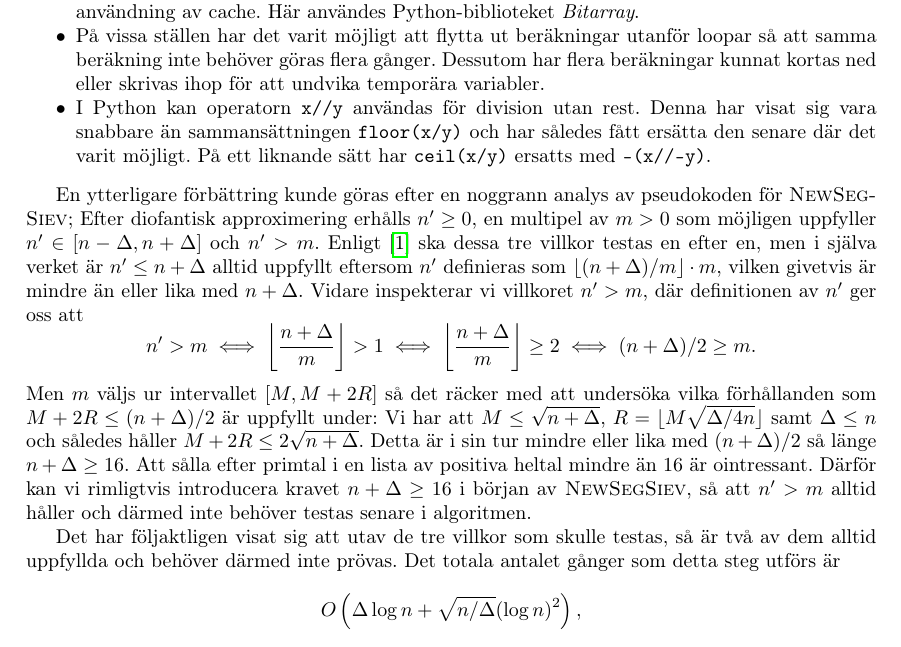
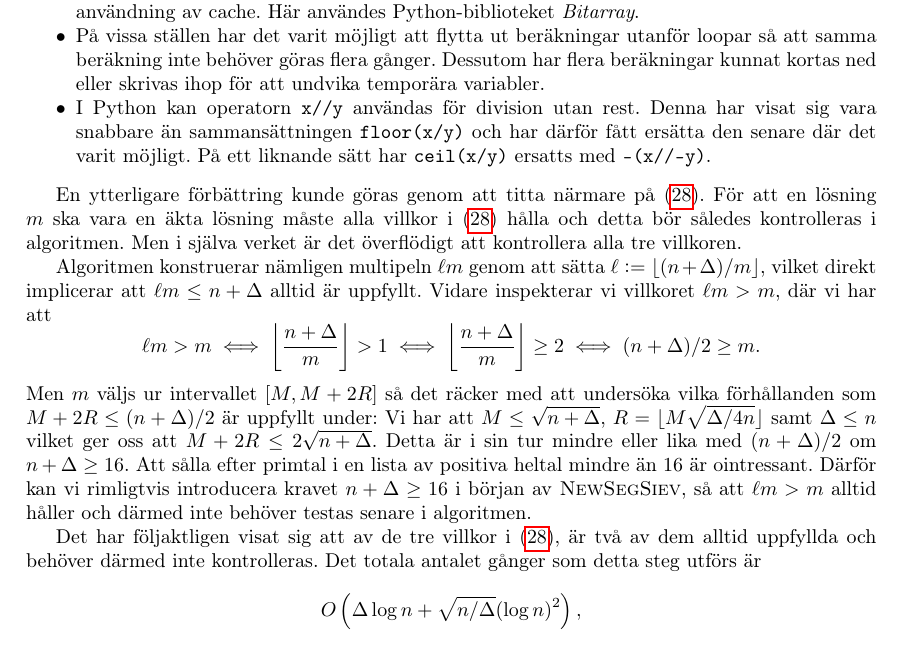
Before and after one commit to ElComadore/Matematiska-S-ll, a LaTeX paper (main.tex, which reads nils/implementering.tex): part of page 25 of 40, cut so that both start at the same text. Compiled offline with pdfLaTeX.

Commit message:
Updates from Overleaf

```diff
--- a/nils/implementering.tex
+++ b/nils/implementering.tex
@@ -22,39 +22,34 @@ Nedan följer, utan inbördes ordning, några av de gjorda förbättringar som h
     På vissa ställen har det varit möjligt att flytta ut beräkningar utanför loopar så att samma beräkning inte behöver göras flera gånger.
     Dessutom har flera beräkningar kunnat kortas ned eller skrivas ihop för att undvika temporära variabler.
     \item
-    I Python kan operatorn \texttt{x//y} användas för division utan rest. Denna har visat sig vara snabbare än sammansättningen \texttt{floor(x/y)} och har således fått ersätta den senare där det varit möjligt. På ett liknande sätt har \texttt{ceil(x/y)} ersatts med \texttt{-(x//-y)}.
+    I Python kan operatorn \texttt{x//y} användas för division utan rest. Denna har visat sig vara snabbare än sammansättningen \texttt{floor(x/y)} och har därför fått ersätta den senare där det varit möjligt. På ett liknande sätt har \texttt{ceil(x/y)} ersatts med \texttt{-(x//-y)}.
 \end{myitemize}
 
-En ytterligare förbättring kunde göras efter en noggrann analys av pseudokoden för \textsc{NewSegSiev};
-Efter diofantisk approximering erhålls $n'\geq0$, en multipel av $m>0$ som möjligen uppfyller $n'\in[n-\Delta,n+\Delta]$ och $n'>m$.
-Enligt \cite{HaraldSieve} ska dessa tre villkor testas en efter en,
-men i själva verket är $n'\leq n+\Delta$ alltid uppfyllt eftersom $n'$ definieras som
-$\lfloor (n+\Delta)/m \rfloor\cdot m$,
-%\begin{equation} \label{helf.nprim}
-%    n' := \left\lfloor \frac{n+\Delta}{m} \right\rfloor\cdot m,
-%\end{equation}
-vilken givetvis är mindre än eller lika med
-$n+\Delta$.
-%$\frac{n+\Delta}{m}\cdot m = n+\Delta$.
-Vidare inspekterar vi villkoret $n'>m$,
-där definitionen av $n'$ ger oss att
-%där (\ref{helf.nprim}) ger oss att
+%En ytterligare förbättring kunde göras efter en noggrann analys av pseudokoden för \textsc{NewSegSiev};
+%Efter diofantisk approximering erhålls $n'\geq0$, en multipel av $m>0$ som möjligen uppfyller $n'\in[n-\Delta,n+\Delta]$ och $n'>m$.
+En ytterligare förbättring kunde göras genom att titta närmare på (\ref{alg.control}).
+För att en lösning $m$ ska vara en äkta lösning måste alla villkor i (\ref{alg.control}) hålla
+och detta bör således kontrolleras i algoritmen.
+Men i själva verket är det överflödigt att kontrollera alla tre villkoren.
+
+Algoritmen konstruerar nämligen multipeln $\ell m$ genom att sätta $\ell:=\lfloor (n+\Delta)/m \rfloor$,
+vilket direkt implicerar att $\ell m \leq n+\Delta$ alltid är uppfyllt.
+Vidare inspekterar vi villkoret $\ell m>m$, där vi har att
 \begin{equation*}
-    n'>m \iff
+    \ell m>m \iff
     \left\lfloor \frac{n+\Delta}{m} \right\rfloor > 1 \iff
     \left\lfloor \frac{n+\Delta}{m} \right\rfloor \geq 2 \iff
     (n+\Delta)/2\geq m.
 \end{equation*}
 Men $m$ väljs ur intervallet $[M,M+2R]$ så det räcker med att undersöka vilka förhållanden som  $M+2R\leq(n+\Delta)/2$ är uppfyllt under:
-Vi har att $M\leq\sqrt{n+\Delta}$, $R=\lfloor M\sqrt{\Delta/4n}\rfloor$ samt $\Delta\leq n$ och
-således håller $M+2R \leq 2\sqrt{n+\Delta}$.
-Detta är i sin tur mindre eller lika med $(n+\Delta)/2$ så länge $n+\Delta\geq16$.
+Vi har att $M\leq\sqrt{n+\Delta}$, $R=\lfloor M\sqrt{\Delta/4n}\rfloor$ samt $\Delta\leq n$ vilket ger oss att $M+2R \leq 2\sqrt{n+\Delta}$.
+Detta är i sin tur mindre eller lika med $(n+\Delta)/2$ om $n+\Delta\geq16$.
 Att sålla efter primtal i en lista av positiva heltal mindre än $16$ är ointressant.
 Därför kan vi rimligtvis introducera kravet $n+\Delta\geq16$ i början av \textsc{NewSegSiev},
-så att $n'>m$ alltid håller och därmed inte behöver testas senare i algoritmen.
+så att $\ell m>m$ alltid håller och därmed inte behöver testas senare i algoritmen.
 
-Det har följaktligen visat sig att utav de tre villkor som skulle testas,
-så är två av dem alltid uppfyllda och behöver därmed inte prövas.
+Det har följaktligen visat sig att av de tre villkor i (\ref{alg.control}),
+är två av dem alltid uppfyllda och behöver därmed inte kontrolleras.
 Det totala antalet gånger som detta steg utförs är
 \begin{equation*}
     O\left(\Delta\log n + \sqrt{n/\Delta}(\log n)^2\right),
```
